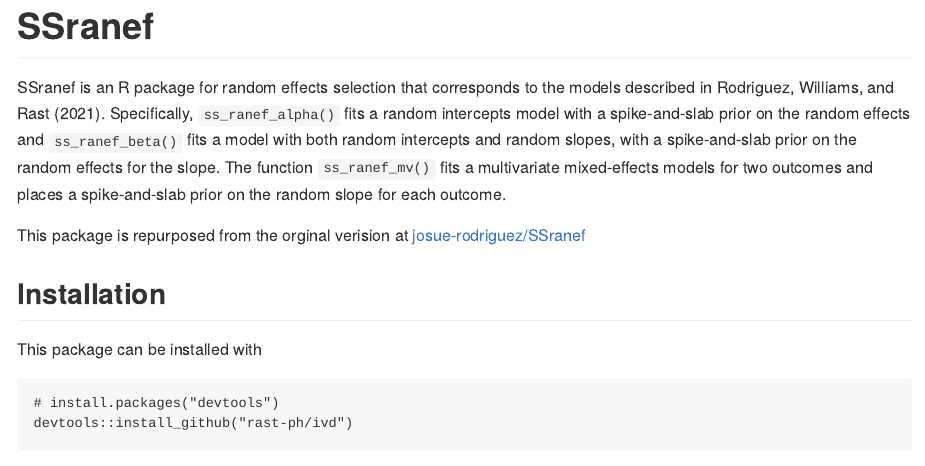
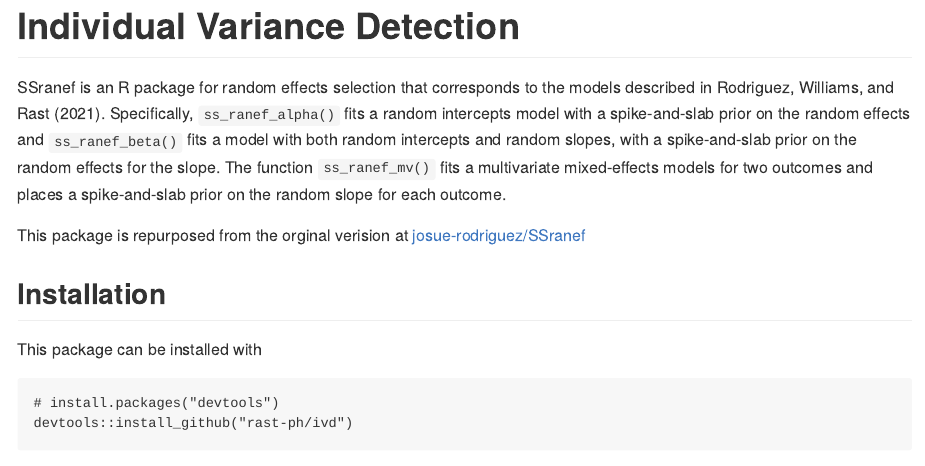
Before and after one commit to consistentlyBetter/ivd, an R Markdown document (README.Rmd): the page in a window 1100 px wide, from its top. The pictures show the output file README.md that the author committed with the source, drawn offline in the style of GitHub; badge pictures from the web are left out.

Commit message:
readme title changed

````diff
--- a/README.Rmd
+++ b/README.Rmd
@@ -17,7 +17,7 @@
 )
 ```
 
-# SSranef
+# Individual Variance Detection
 
 <!-- badges: start -->
 [![R-CMD-check](https://github.com/ph-rast/ivd/actions/workflows/R-CMD-check.yaml/badge.svg)](https://github.com/ph-rast/ivd/actions/workflows/R-CMD-check.yaml)
````
Also changed, not shown: README.md, 4 other files.
